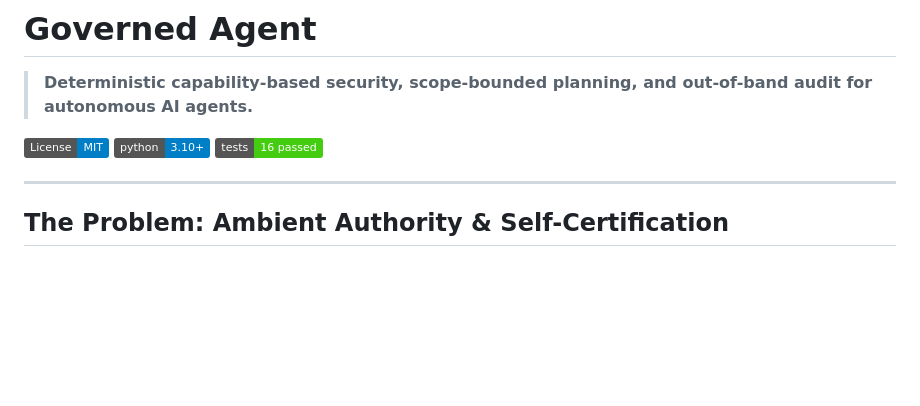
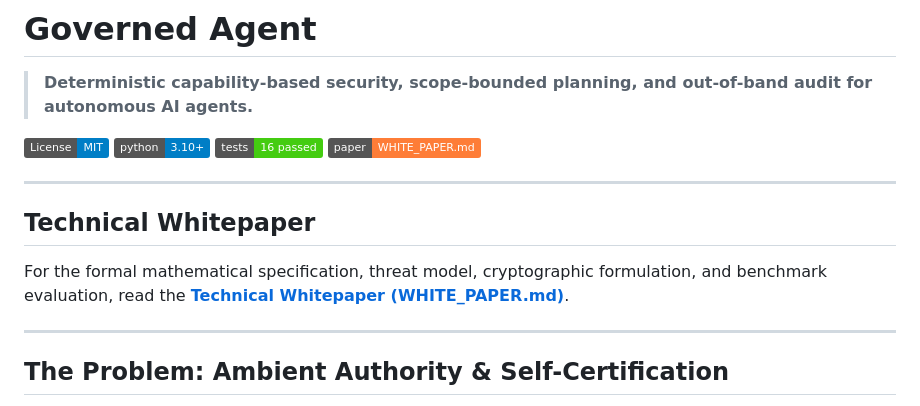
Before and after one commit to jtevesnz-sys/governed-agent, a Markdown page: README.md, the part around the change. Rendered like a GitHub page; badges without logos; blank space fills up the shorter version.

```diff
--- a/README.md
+++ b/README.md
@@ -5,6 +5,13 @@
 [![License: MIT](https://img.shields.io/badge/License-MIT-blue.svg)](https://opensource.org/licenses/MIT)
 [![Python 3.10+](https://img.shields.io/badge/python-3.10+-blue.svg)](https://www.python.org/downloads/)
 [![Tests: 16 passed](https://img.shields.io/badge/tests-16%20passed-brightgreen.svg)]()
+[![Whitepaper](https://img.shields.io/badge/paper-WHITE__PAPER.md-orange.svg)](WHITE_PAPER.md)
+
+---
+
+## Technical Whitepaper
+
+For the formal mathematical specification, threat model, cryptographic formulation, and benchmark evaluation, read the **[Technical Whitepaper (WHITE_PAPER.md)](WHITE_PAPER.md)**.
 
 ---
 
```
Also changed, not shown: LAUNCH_KIT.md (added, +92 -0 lines), WHITE_PAPER.md (added, +177 -0 lines).
